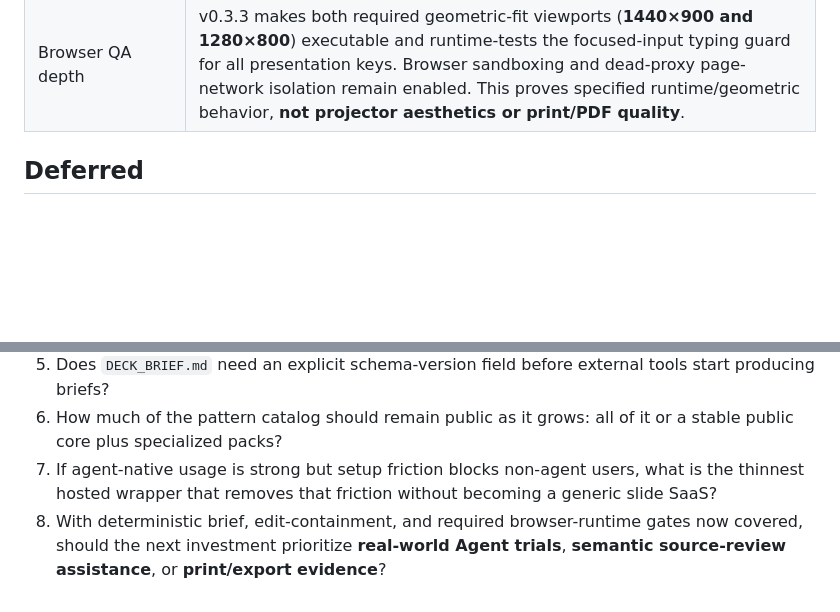
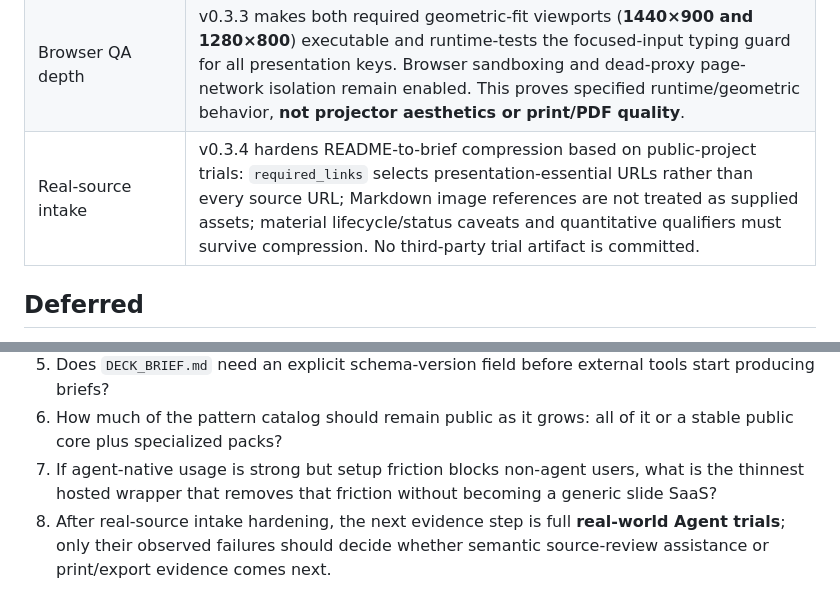
Before and after one commit to 1beenlee/getslide-md, a Markdown page: PRODUCT_DECISIONS.md, 2 parts joined by grey strips. Drawn GitHub-style; blank space fills up the shorter version.

Commit message:
docs: record real-source intake hardening decision

```diff
--- a/PRODUCT_DECISIONS.md
+++ b/PRODUCT_DECISIONS.md
@@ -36,6 +36,7 @@ Last updated: 2026-08-25
 | Real browser QA | v0.3.1 adds `tools/browser-qa.mjs`, which uses an already installed Chrome/Chromium through the DevTools protocol and Node built-ins to check actual `file://` runtime navigation, TOC/hash/page-number synchronization, and geometric overflow. No Puppeteer/Playwright or browser download is added. |
 | Executable brief gate | v0.3.2 validates the documented `DECK_BRIEF.md` top-level scalar/list subset before generation. Required fields, confidence, optional field shapes, duplicate/malformed syntax, and the mechanical `high`-confidence/no-unresolved-gap invariant are checked; invalid briefs cannot produce a generation packet. This is structural evidence, **not semantic source-fidelity proof**. |
 | Browser QA depth | v0.3.3 makes both required geometric-fit viewports (**1440×900 and 1280×800**) executable and runtime-tests the focused-input typing guard for all presentation keys. Browser sandboxing and dead-proxy page-network isolation remain enabled. This proves specified runtime/geometric behavior, **not projector aesthetics or print/PDF quality**. |
+| Real-source intake | v0.3.4 hardens README-to-brief compression based on public-project trials: `required_links` selects presentation-essential URLs rather than every source URL; Markdown image references are not treated as supplied assets; material lifecycle/status caveats and quantitative qualifiers must survive compression. No third-party trial artifact is committed. |
 
 ## Deferred
 
@@ -90,4 +91,4 @@ A future hosted wrapper should sell convenience and operational quality, not acc
 5. Does `DECK_BRIEF.md` need an explicit schema-version field before external tools start producing briefs?
 6. How much of the pattern catalog should remain public as it grows: all of it or a stable public core plus specialized packs?
 7. If agent-native usage is strong but setup friction blocks non-agent users, what is the thinnest hosted wrapper that removes that friction without becoming a generic slide SaaS?
-8. With deterministic brief, edit-containment, and required browser-runtime gates now covered, should the next investment prioritize **real-world Agent trials**, **semantic source-review assistance**, or **print/export evidence**?
+8. After real-source intake hardening, the next evidence step is full **real-world Agent trials**; only their observed failures should decide whether semantic source-review assistance or print/export evidence comes next.
```
